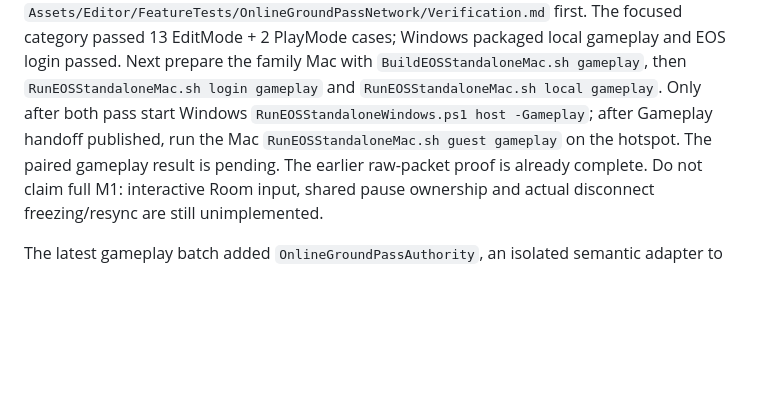
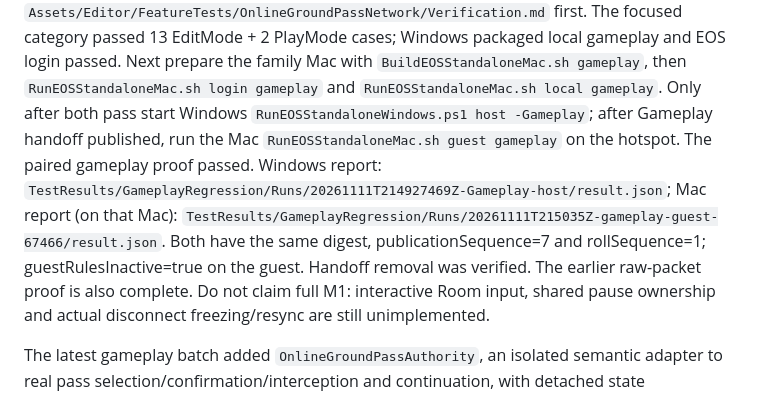
Before and after one commit to thomasantonakis/counterattack, a Markdown page: Documentation/Setup/OnlineNextSessionPrompt.md, the part around the change. Rendered like a GitHub page; blank space fills up the shorter version.

Commit message:
Record paired standalone EOS ground-pass gameplay proof

```diff
--- a/Documentation/Setup/OnlineNextSessionPrompt.md
+++ b/Documentation/Setup/OnlineNextSessionPrompt.md
@@ -70,7 +70,13 @@ local gameplay and EOS login passed. Next prepare the family Mac with
 and `RunEOSStandaloneMac.sh local gameplay`. Only after both pass start Windows
 `RunEOSStandaloneWindows.ps1 host -Gameplay`; after Gameplay handoff published,
 run the Mac `RunEOSStandaloneMac.sh guest gameplay` on the hotspot. The paired
-gameplay result is pending. The earlier raw-packet proof is already complete.
+gameplay proof passed. Windows report:
+`TestResults/GameplayRegression/Runs/20261111T214927469Z-Gameplay-host/result.json`;
+Mac report (on that Mac):
+`TestResults/GameplayRegression/Runs/20261111T215035Z-gameplay-guest-67466/result.json`.
+Both have the same digest, publicationSequence=7 and rollSequence=1;
+guestRulesInactive=true on the guest. Handoff removal was verified.
+The earlier raw-packet proof is also complete.
 Do not claim full M1: interactive Room input, shared pause ownership and actual
 disconnect freezing/resync are still unimplemented.
 
```
Also changed, not shown: Documentation/Testing/RunningTests.md (+2 -2 lines), 1 other file.
